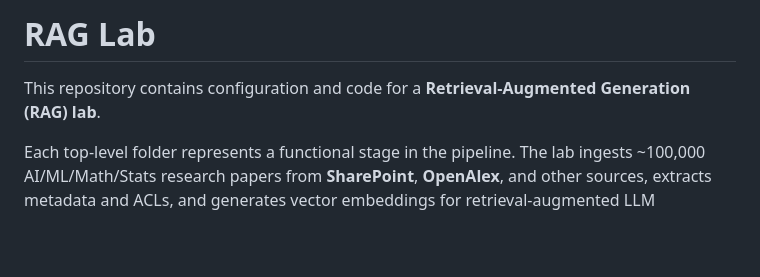
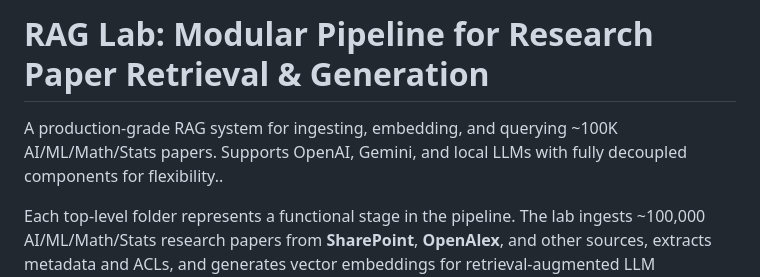
Before and after one commit to GallTech/rag-lab, a Markdown page: README.md, the part around the change. GitHub-like rendering; blank space fills up the shorter version.

```diff
--- a/README.md
+++ b/README.md
@@ -1,6 +1,5 @@
-# RAG Lab
-
-This repository contains configuration and code for a **Retrieval-Augmented Generation (RAG) lab**.
+# RAG Lab: Modular Pipeline for Research Paper Retrieval & Generation
+A production-grade RAG system for ingesting, embedding, and querying ~100K AI/ML/Math/Stats papers. Supports OpenAI, Gemini, and local LLMs with fully decoupled components for flexibility..
 
 Each top-level folder represents a functional stage in the pipeline. The lab ingests ~100,000 AI/ML/Math/Stats research papers from **SharePoint**, **OpenAlex**, and other sources, extracts metadata and ACLs, and generates vector embeddings for retrieval-augmented LLM reasoning.
 
```
